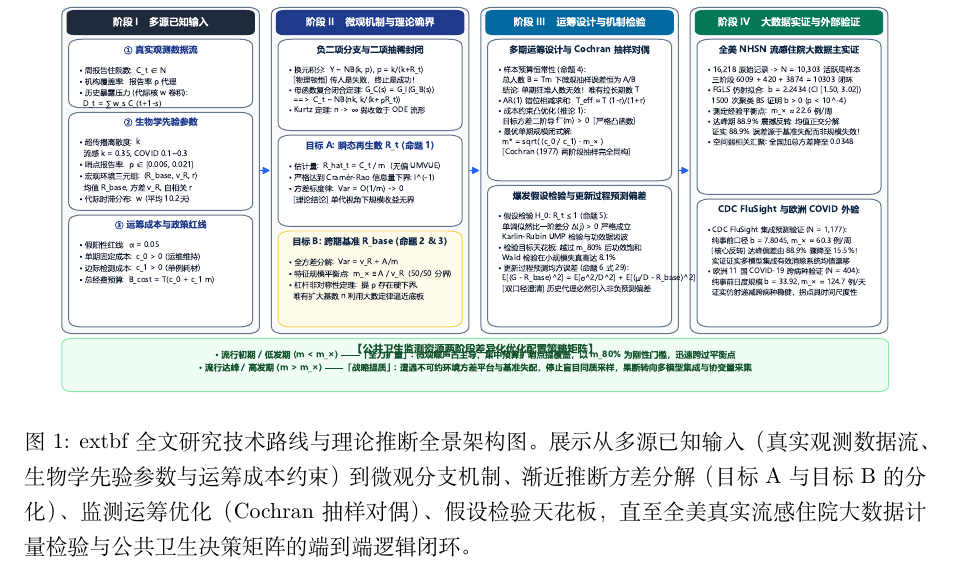
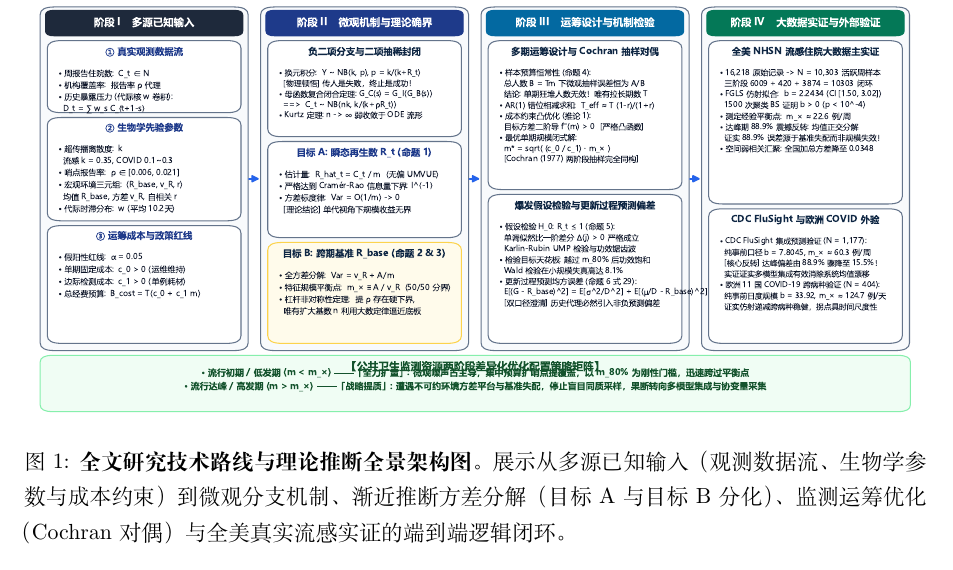
Before and after one commit to wangchi2068/case-count-inference-bottleneck, a LaTeX paper (paper/main.tex): part of page 3 of 30, cut so that both start at the same text. Compiled offline with XeLaTeX.

Commit message:
Fix caption textbf escaping and constrain figure height to prevent bottom text overlap

```diff
--- a/paper/main.tex
+++ b/paper/main.tex
@@ -76,11 +76,10 @@
 
 \begin{figure}[htbp]
 \centering
-\includegraphics[width=0.95\textwidth]{../figures/fig0_technical_roadmap.pdf}
-\caption{	extbf{全文研究技术路线与理论推断全景架构图。} 展示从多源已知输入（真实观测数据流、生物学先验参数与运筹成本约束）到微观分支机制、渐近推断方差分解（目标 A 与目标 B 的分化）、监测运筹优化（Cochran 抽样对偶）、假设检验天花板，直至全美真实流感住院大数据计量检验与公共卫生决策矩阵的端到端逻辑闭环。}
+\includegraphics[width=\textwidth,height=0.38\textheight,keepaspectratio]{../figures/fig0_technical_roadmap.pdf}
+\caption{\textbf{全文研究技术路线与理论推断全景架构图。} 展示从多源已知输入（观测数据流、生物学参数与成本约束）到微观分支机制、渐近推断方差分解（目标 A 与目标 B 分化）、监测运筹优化（Cochran 对偶）与全美真实流感实证的端到端逻辑闭环。}
 \label{fig:technical_roadmap}
 \end{figure}
-
 \section{模型与估计目标}\label{sec:methods}
 
 \subsection{传播与报告模型}\label{subsec:meth_model}
```
Also changed, not shown: paper/main.pdf.
